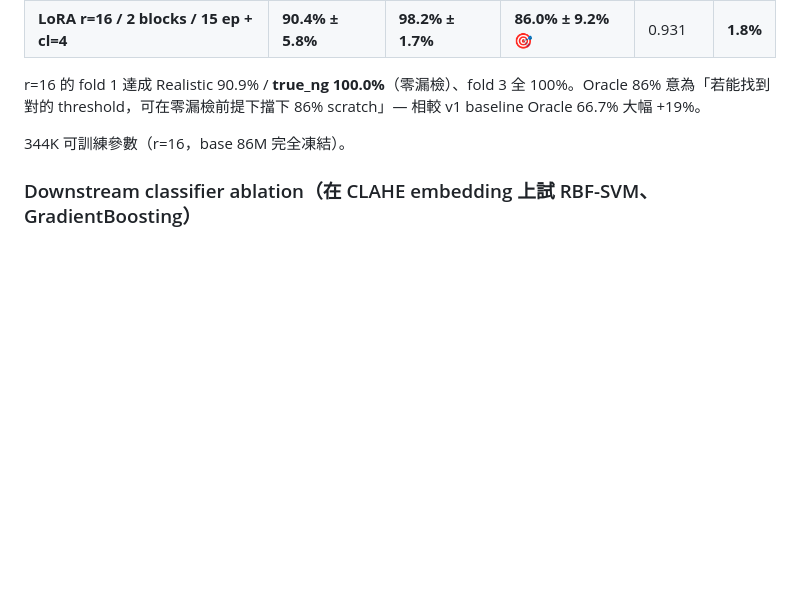
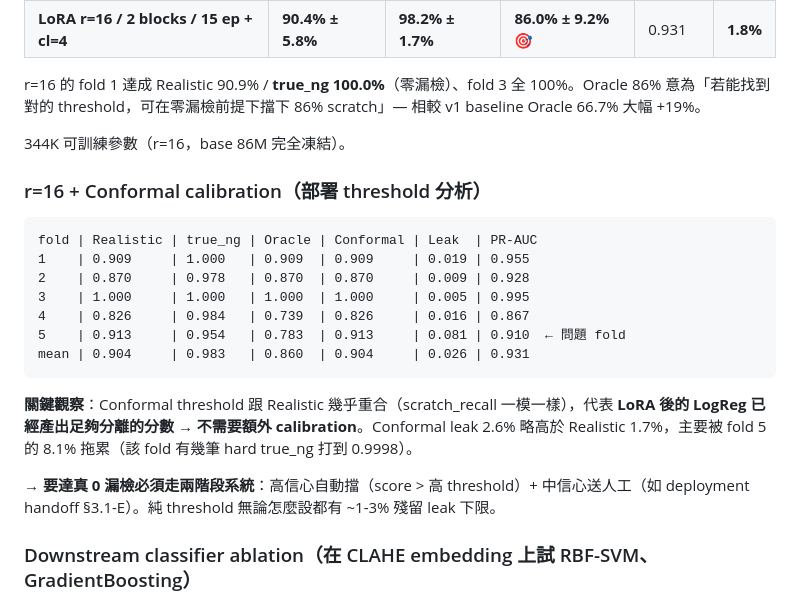
Before and after one commit to killeress/PatchCore-AI-Detection, a Markdown page: docs/over_review_scratch_poc_result.md, the part around the change. GitHub-like rendering; blank space fills up the shorter version.

````diff
--- a/docs/over_review_scratch_poc_result.md
+++ b/docs/over_review_scratch_poc_result.md
@@ -218,6 +218,22 @@ r=16 的 fold 1 達成 Realistic 90.9% / **true_ng 100.0%**（零漏檢）、fol
 
 344K 可訓練參數（r=16，base 86M 完全凍結）。
 
+### r=16 + Conformal calibration（部署 threshold 分析）
+
+```
+fold | Realistic | true_ng | Oracle | Conformal | Leak  | PR-AUC
+1    | 0.909     | 1.000   | 0.909  | 0.909     | 0.019 | 0.955
+2    | 0.870     | 0.978   | 0.870  | 0.870     | 0.009 | 0.928
+3    | 1.000     | 1.000   | 1.000  | 1.000     | 0.005 | 0.995
+4    | 0.826     | 0.984   | 0.739  | 0.826     | 0.016 | 0.867
+5    | 0.913     | 0.954   | 0.783  | 0.913     | 0.081 | 0.910  ← 問題 fold
+mean | 0.904     | 0.983   | 0.860  | 0.904     | 0.026 | 0.931
+```
+
+**關鍵觀察**：Conformal threshold 跟 Realistic 幾乎重合（scratch_recall 一模一樣），代表 **LoRA 後的 LogReg 已經產出足夠分離的分數 → 不需要額外 calibration**。Conformal leak 2.6% 略高於 Realistic 1.7%，主要被 fold 5 的 8.1% 拖累（該 fold 有幾筆 hard true_ng 打到 0.9998）。
+
+**→ 要達真 0 漏檢必須走兩階段系統**：高信心自動擋（score > 高 threshold）+ 中信心送人工（如 deployment handoff §3.1-E）。純 threshold 無論怎麼設都有 ~1-3% 殘留 leak 下限。
+
 ### Downstream classifier ablation（在 CLAHE embedding 上試 RBF-SVM、GradientBoosting）
 
 用 `scripts/over_review_poc/compare_classifiers.py`。測 Oracle（classifier 能力上限）：
````
Also changed, not shown: docs/over_review_scratch_data_maintenance.md (added, +245 -0 lines), docs/over_review_scratch_deployment_handoff.md (+18 -19 lines).
